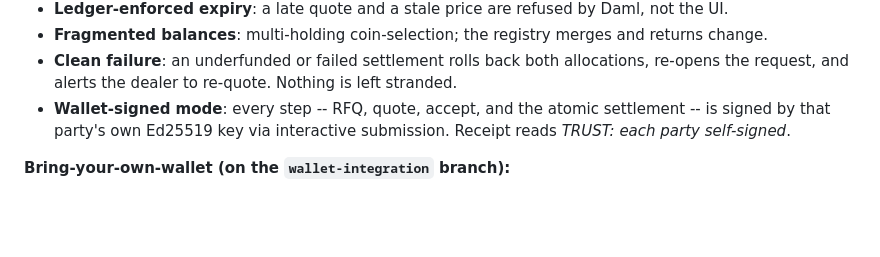
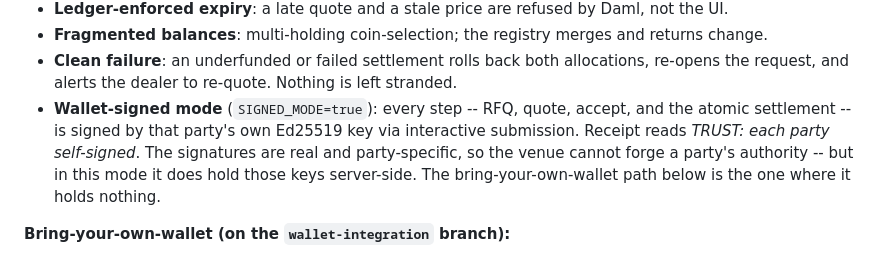
Before and after one commit to timix648/umbra, a Markdown page: README.md, the part around the change. Drawn GitHub-style; blank space fills up the shorter version.

Commit message:
Say plainly that signed mode holds the party keys server-side, which the previous rewrite dropped. Without it the README reads as though wallet-signed and bring-your-own-wallet make the same custody claim, and they do not.

```diff
--- a/README.md
+++ b/README.md
@@ -65,9 +65,11 @@ Everything below runs against the live 5North Canton DevNet. Nothing here is moc
 - **Fragmented balances**: multi-holding coin-selection; the registry merges and returns change.
 - **Clean failure**: an underfunded or failed settlement rolls back both allocations, re-opens
   the request, and alerts the dealer to re-quote. Nothing is left stranded.
-- **Wallet-signed mode**: every step -- RFQ, quote, accept, and the atomic settlement -- is
-  signed by that party's own Ed25519 key via interactive submission. Receipt reads
-  *TRUST: each party self-signed*.
+- **Wallet-signed mode** (`SIGNED_MODE=true`): every step -- RFQ, quote, accept, and the
+  atomic settlement -- is signed by that party's own Ed25519 key via interactive submission.
+  Receipt reads *TRUST: each party self-signed*. The signatures are real and party-specific,
+  so the venue cannot forge a party's authority -- but in this mode it does hold those keys
+  server-side. The bring-your-own-wallet path below is the one where it holds nothing.
 
 **Bring-your-own-wallet (on the `wallet-integration` branch):**
 - Three parties whose private keys this server has **never held** trade end to end. Keys are
```
